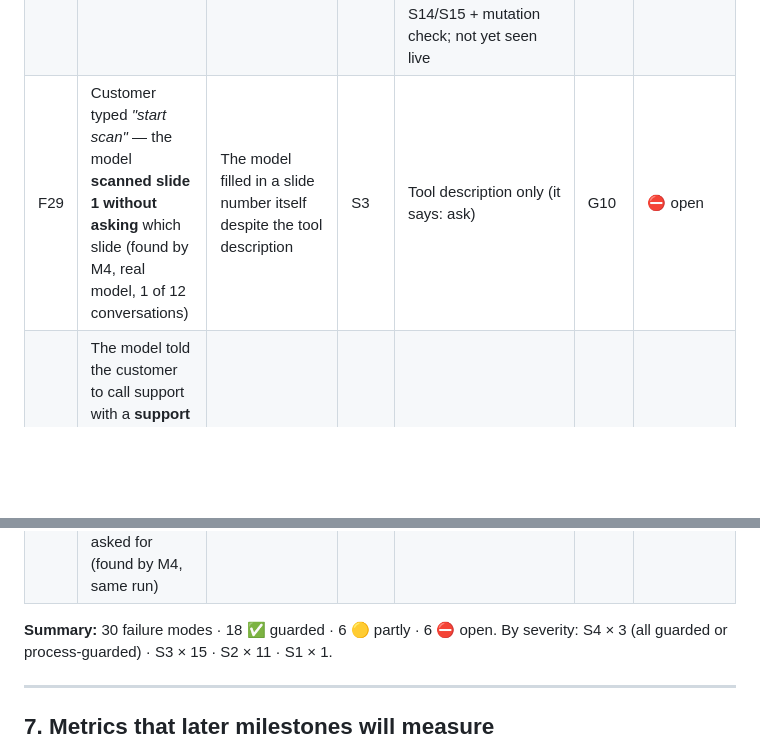
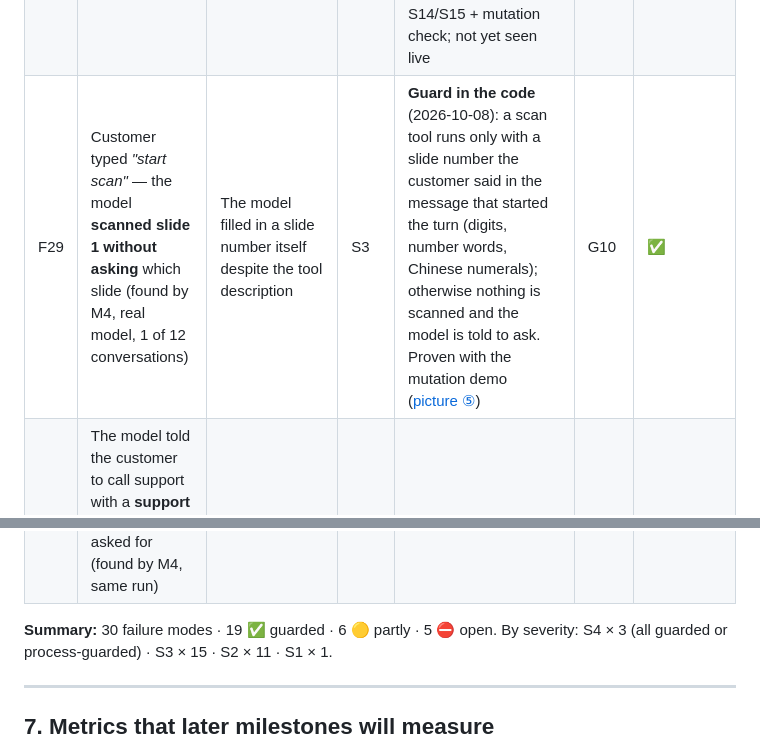
Before and after one commit to MISHU-KHONDOKER/HDScanner-AI-Co-Pilot, a Markdown page: docs/M1_definition_of_correct.md, 2 parts joined by grey strips. Rendered like a GitHub page; blank space fills up the shorter version.

```diff
--- a/docs/M1_definition_of_correct.md
+++ b/docs/M1_definition_of_correct.md
@@ -186,10 +186,10 @@ Format: **Pass when** = the conditions that must all hold. Linked global rules a
 | F26 | Customer session silently **turned into Training** after a save | Database row replaced without the audience field | S3 | Audience passed on every save | G9 | ✅ |
 | F27 | First attempt to set the scan box sometimes finds no input fields | Tab switch timing | S1 | Retry succeeds | G2 | 🟡 masked by retry |
 | F28 | The scan **keeps starting over from the first row** and never finishes (a real customer problem; reproduced on purpose 2026-10-08) | X-speed too high for the camera (or, less often, a too slow camera connection) | S3 | During the scan: a tile that comes a second time = started over → Stop, and only when the scanner confirms it: X-speed of the lens in use lowered in the good file (backup first), settings restored, **one** new scan. Not confirmed → touch nothing, ask the human to press Stop. Still repeating at a safe speed → technician (camera cable). Proven on 17 recorded real scans and by M3 S14/S15 + mutation check; not yet seen live | G4, G7, G12 | 🟡 not yet live |
-| F29 | Customer typed *"start scan"* — the model **scanned slide 1 without asking** which slide (found by M4, real model, 1 of 12 conversations) | The model filled in a slide number itself despite the tool description | S3 | Tool description only (it says: ask) | G10 | ⛔ open |
+| F29 | Customer typed *"start scan"* — the model **scanned slide 1 without asking** which slide (found by M4, real model, 1 of 12 conversations) | The model filled in a slide number itself despite the tool description | S3 | **Guard in the code** (2026-10-08): a scan tool runs only with a slide number the customer said in the message that started the turn (digits, number words, Chinese numerals); otherwise nothing is scanned and the model is told to ask. Proven with the mutation demo ([picture ⑤](M4_evaluation_suite.md)) | G10 | ✅ |
 | F30 | The model told the customer to call support with a **support code that does not exist** ("SCAN-RESULT-MISSING"), after an extra scan nobody asked for (found by M4, same run) | The model wrote its own code instead of passing on the tool's message | S2 | M4 scorer detects it; nothing stops it in the co-pilot yet | G1 | ⛔ open |
 
-**Summary:** 30 failure modes · 18 ✅ guarded · 6 🟡 partly · 6 ⛔ open.
+**Summary:** 30 failure modes · 19 ✅ guarded · 6 🟡 partly · 5 ⛔ open.
 By severity: S4 × 3 (all guarded or process-guarded) · S3 × 15 · S2 × 11 · S1 × 1.
 
 ---
```
Also changed, not shown: docs/M4_evaluation_suite.md (+29 -7 lines), docs/images/m4_5_f29_fix.png (added), 4 other files.
